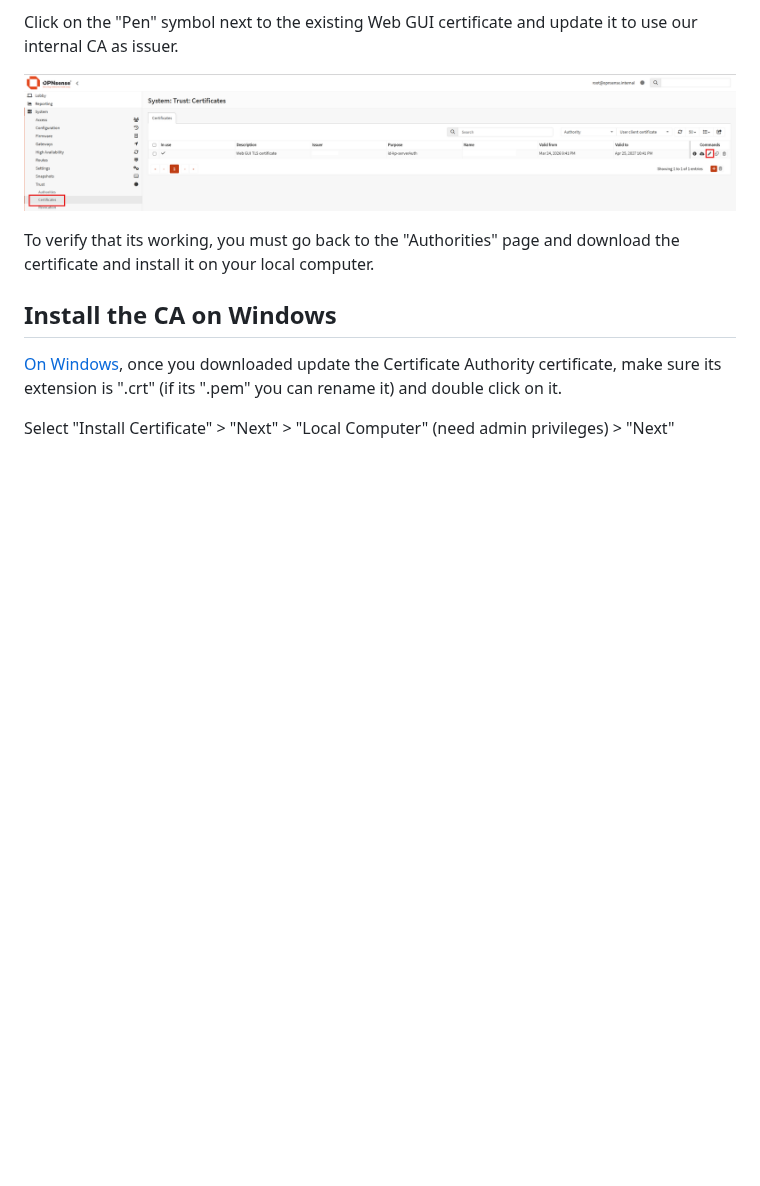
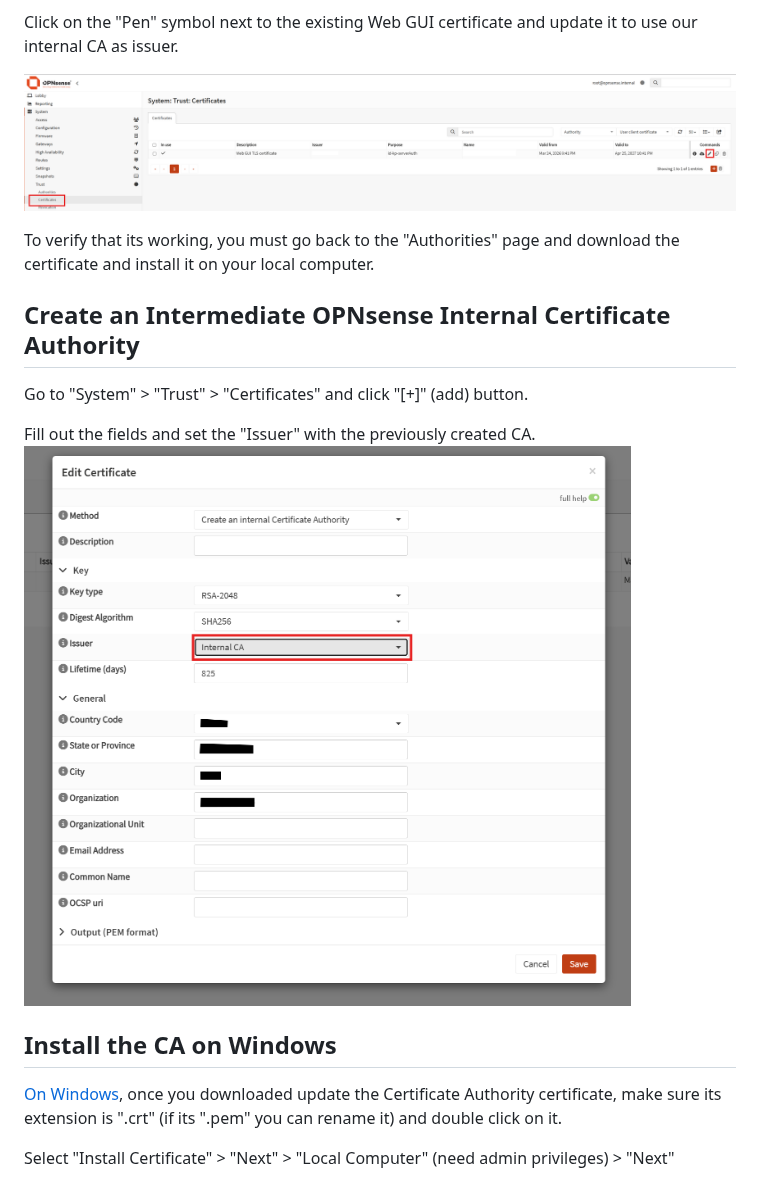
Before and after one commit to Raiyajin/homelab-setup, a Markdown page: docs/opnsense-certificate-authority.md, the part around the change. GitHub-like rendering; pictures changed too: docs/images/opnsense-intermediate-internal-ca-creation.png (added); blank space fills up the shorter version.

Commit message:
docs(opnsense): intermediate CA

```diff
--- a/docs/opnsense-certificate-authority.md
+++ b/docs/opnsense-certificate-authority.md
@@ -29,6 +29,13 @@ Click on the "Pen" symbol next to the existing Web GUI certificate and update it
 ![opnsense-gui-certificate](./images/opnsense-gui-certificate.png)
 
 To verify that its working, you must go back to the "Authorities" page and download the certificate and install it on your local computer.
+
+## Create an Intermediate OPNsense Internal Certificate Authority
+
+Go to "System" > "Trust" > "Certificates" and click "[+]" (add) button.
+
+Fill out the fields and set the "Issuer" with the previously created CA.
+![opnsense-intermediate-internal-ca-creation](./images/opnsense-intermediate-internal-ca-creation.png)
 
 ## Install the CA on Windows
 
```
